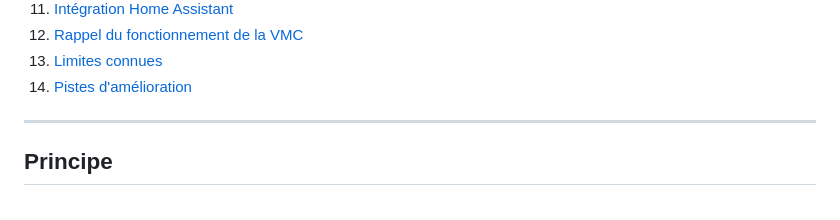
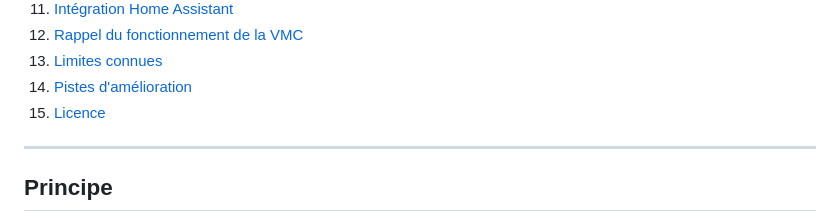
Before and after one commit to fred2u/VMC-Controller, a Markdown page: README.md, the part around the change. Rendered like a GitHub page.

Commit message:
List the license in the README table of contents
Co-Authored-By: Claude Opus 5.5 <noreply@anthropic.com>
Claude-Session: https://claude.ai/code/session_01GnBAxkY6TjmEnuYpvjJoGN

```diff
--- a/README.md
+++ b/README.md
@@ -24,6 +24,7 @@ La télécommande RF d'origine (Orcon 15RF) a été démontée : son clavier a
 12. [Rappel du fonctionnement de la VMC](#rappel-du-fonctionnement-de-la-vmc)
 13. [Limites connues](#limites-connues)
 14. [Pistes d'amélioration](#pistes-damélioration)
+15. [Licence](#licence)
 
 ---
 
```
